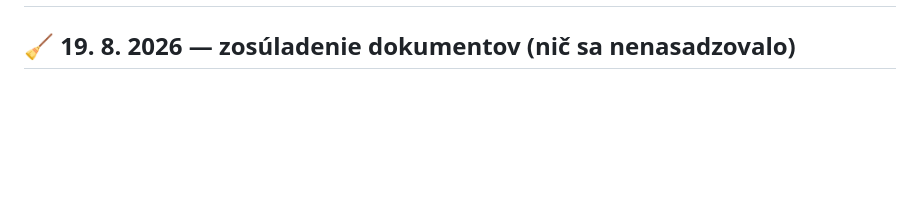
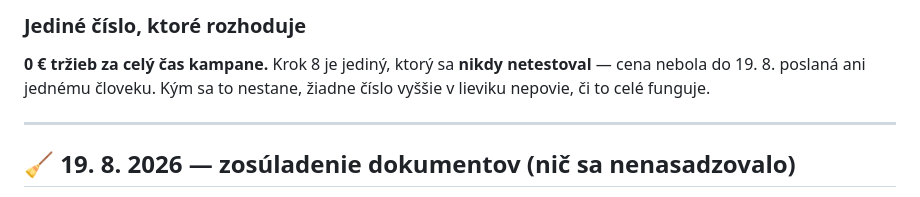
Before and after one commit to janELKOND/vercel-veritas, a Markdown page: docs/STAV.md, the part around one of its changes. Drawn GitHub-style; blank space fills up the shorter version.

```diff
--- a/docs/STAV.md
+++ b/docs/STAV.md
@@ -2,3 +69,10 @@
+### Jediné číslo, ktoré rozhoduje
+
+**0 € tržieb za celý čas kampane.** Krok 8 je jediný, ktorý sa **nikdy netestoval** —
+cena nebola do 19. 8. poslaná ani jednému človeku. Kým sa to nestane, žiadne číslo
+vyššie v lieviku nepovie, či to celé funguje.
+
+---
 
 ## 🧹 19. 8. 2026 — zosúladenie dokumentov (nič sa nenasadzovalo)
 
```
Also changed, not shown: other parts of docs/STAV.md (+67 -0 lines), CLAUDE.md (+31 -10 lines), 1 other file.
